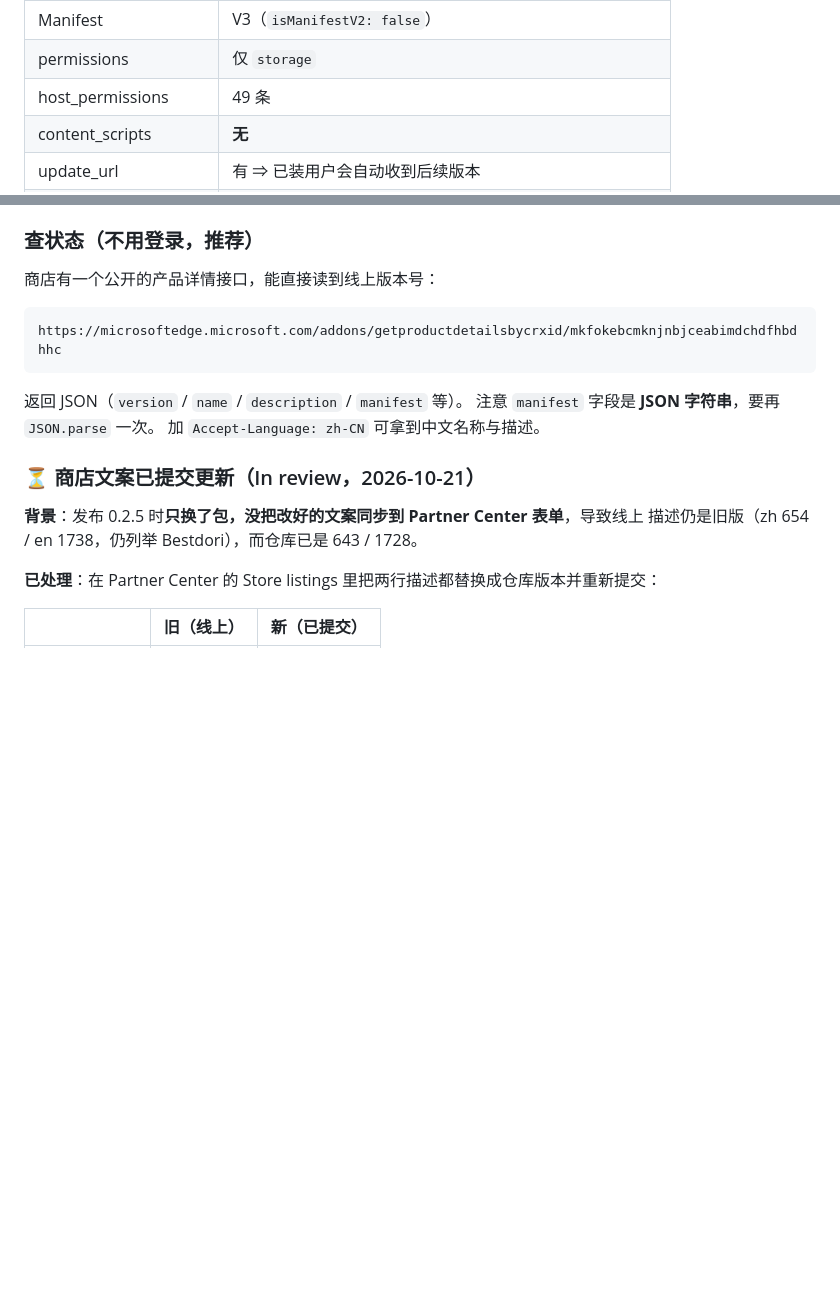
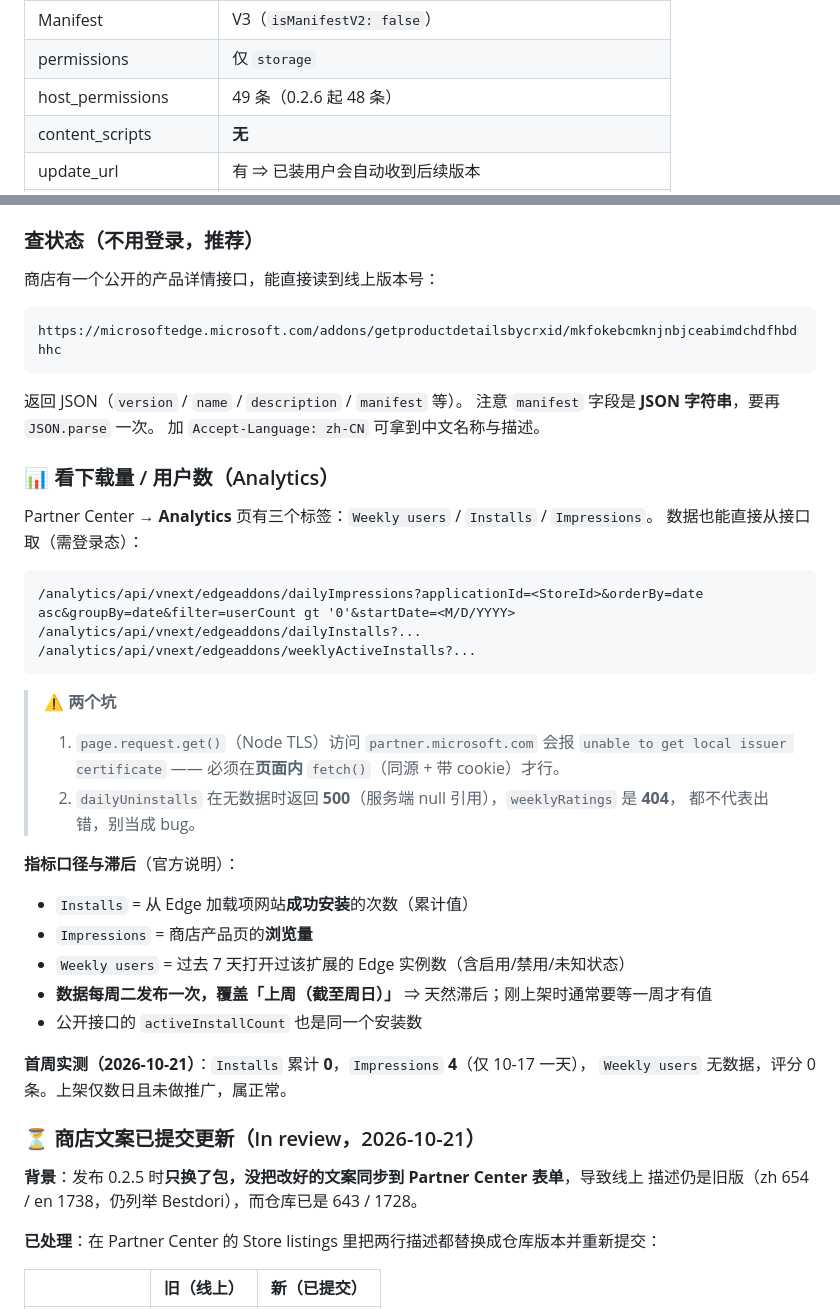
Before and after one commit to EastMG/gacha-calendar-extension, a Markdown page: store/PUBLISHING.md, 2 parts joined by grey strips. Rendered like a GitHub page; blank space fills up the shorter version.

Commit message:
docs(publishing): 记录 Analytics 看下载量/用户数的方法 + 首周实测数据
用户问能不能看下载量。补一节写清「去哪看、怎么直接取、口径与滞后」：

- Partner Center → Analytics 三个标签：Weekly users / Installs / Impressions
- 底层接口 `/analytics/api/vnext/edgeaddons/{dailyImpressions,dailyInstalls,weeklyActiveInstalls}`
- **坑 1**：`page.request` 走 Node TLS，访问 partner.microsoft.com 会
  `unable to get local issuer certificate` ⇒ 必须在页面内 `fetch()`（同源 + 带 cookie）
- **坑 2**：`dailyUninstalls` 无数据时 500（服务端 null 引用）、`weeklyRatings` 是 404，
  都不代表出错
- 口径：Installs=商店页成功安装次数；Impressions=产品页浏览量；
  Weekly users=近 7 天打开过扩展的 Edge 实例数
- **数据每周二发布、覆盖上周（截至周日）** ⇒ 天然滞后，刚上架要等一周才有值

首周实测（2026-10-21）：Installs 累计 **0**、Impressions **4**（仅 10-17）、
Weekly users 无数据、评分 0 条 —— 上架数日且未推广，属正常。

````diff
--- a/store/PUBLISHING.md
+++ b/store/PUBLISHING.md
@@ -71,7 +71,7 @@ core 从 0.12.0 升到 **0.12.5**，这次**需要改权限**（不像 0.12.0
 | Category | Entertainment |
 | Manifest | V3（`isManifestV2: false`） |
 | permissions | 仅 `storage` |
-| host_permissions | 49 条 |
+| host_permissions | 49 条（0.2.6 起 48 条） |
 | content_scripts | **无** |
 | update_url | 有 ⇒ 已装用户会自动收到后续版本 |
 | activeInstallCount | 0（刚上架，正常） |
@@ -87,6 +87,34 @@ https://microsoftedge.microsoft.com/addons/getproductdetailsbycrxid/mkfokebcmknj
 返回 JSON（`version` / `name` / `description` / `manifest` 等）。
 注意 `manifest` 字段是 **JSON 字符串**，要再 `JSON.parse` 一次。
 加 `Accept-Language: zh-CN` 可拿到中文名称与描述。
+
+### 📊 看下载量 / 用户数（Analytics）
+
+Partner Center → **Analytics** 页有三个标签：`Weekly users` / `Installs` / `Impressions`。
+数据也能直接从接口取（需登录态）：
+
+```
+/analytics/api/vnext/edgeaddons/dailyImpressions?applicationId=<StoreId>&orderBy=date asc&groupBy=date&filter=userCount gt '0'&startDate=<M/D/YYYY>
+/analytics/api/vnext/edgeaddons/dailyInstalls?...
+/analytics/api/vnext/edgeaddons/weeklyActiveInstalls?...
+```
+
+> ⚠️ **两个坑**
+> 1. `page.request.get()`（Node TLS）访问 `partner.microsoft.com` 会报
+>    `unable to get local issuer certificate` —— 必须在**页面内** `fetch()`（同源 + 带 cookie）才行。
+> 2. `dailyUninstalls` 在无数据时返回 **500**（服务端 null 引用），`weeklyRatings` 是 **404**，
+>    都不代表出错，别当成 bug。
+
+**指标口径与滞后**（官方说明）：
+
+- `Installs` = 从 Edge 加载项网站**成功安装**的次数（累计值）
+- `Impressions` = 商店产品页的**浏览量**
+- `Weekly users` = 过去 7 天打开过该扩展的 Edge 实例数（含启用/禁用/未知状态）
+- **数据每周二发布一次，覆盖「上周（截至周日）」** ⇒ 天然滞后；刚上架时通常要等一周才有值
+- 公开接口的 `activeInstallCount` 也是同一个安装数
+
+**首周实测（2026-10-21）**：`Installs` 累计 **0**，`Impressions` **4**（仅 10-17 一天），
+`Weekly users` 无数据，评分 0 条。上架仅数日且未做推广，属正常。
 
 ### ⏳ 商店文案已提交更新（In review，2026-10-21）
 
````
